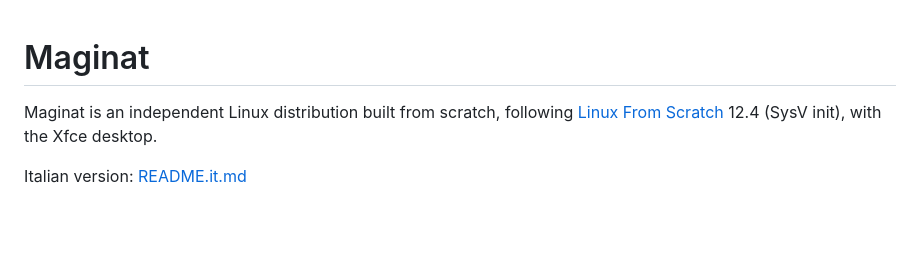
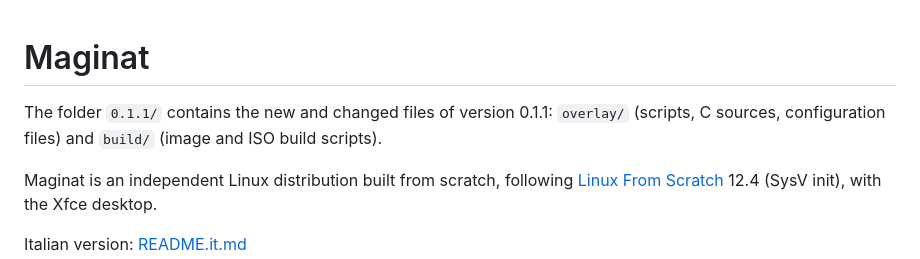
Before and after one commit to Aleps31/Maginat, a Markdown page: README.md, the part around the change. Drawn GitHub-style; blank space fills up the shorter version.

```diff
--- a/README.md
+++ b/README.md
@@ -1,4 +1,6 @@
 # Maginat
+
+The folder `0.1.1/` contains the new and changed files of version 0.1.1: `overlay/` (scripts, C sources, configuration files) and `build/` (image and ISO build scripts).
 
 Maginat is an independent Linux distribution built from scratch, following
 [Linux From Scratch](https://www.linuxfromscratch.org/) 12.4 (SysV init), with the Xfce desktop.
```
